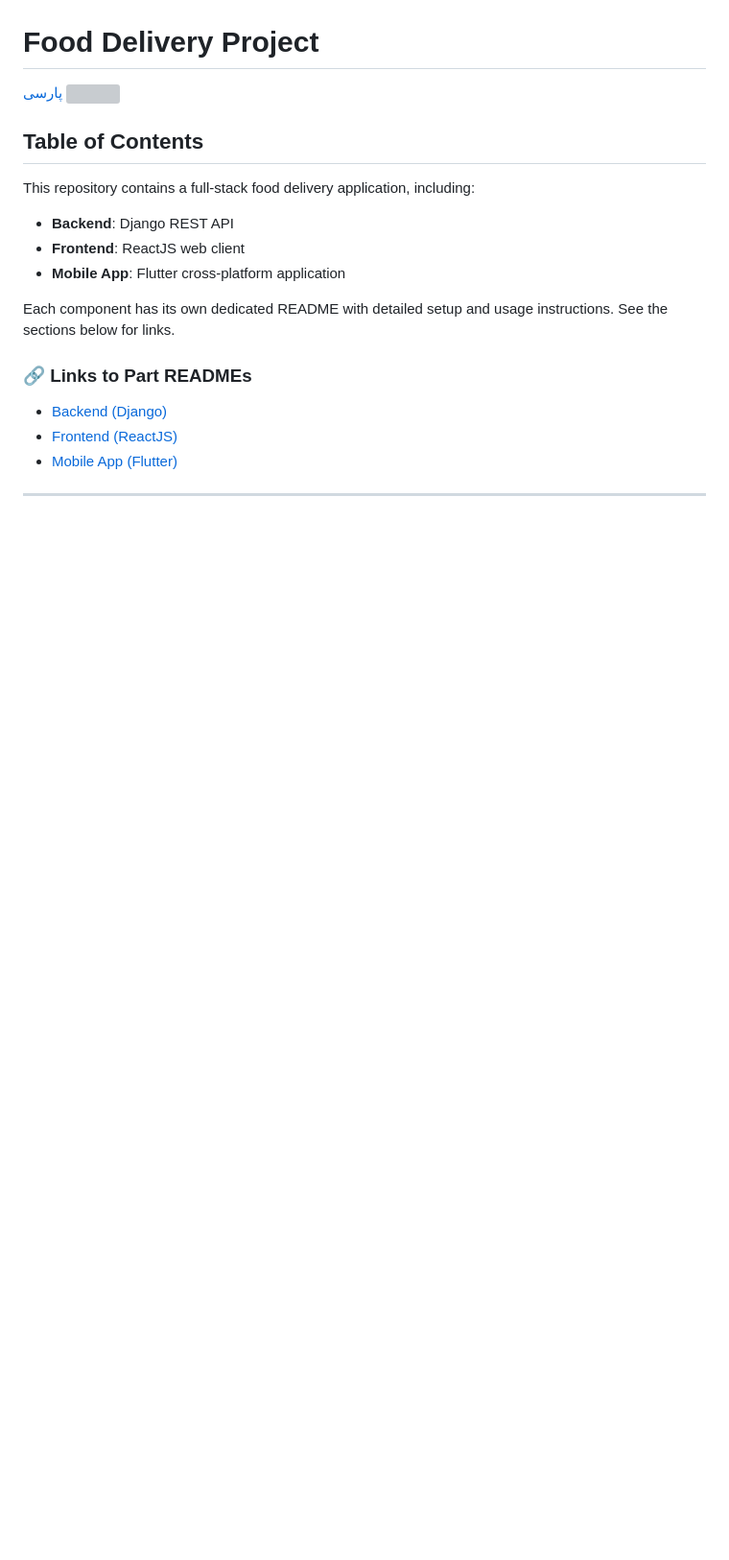
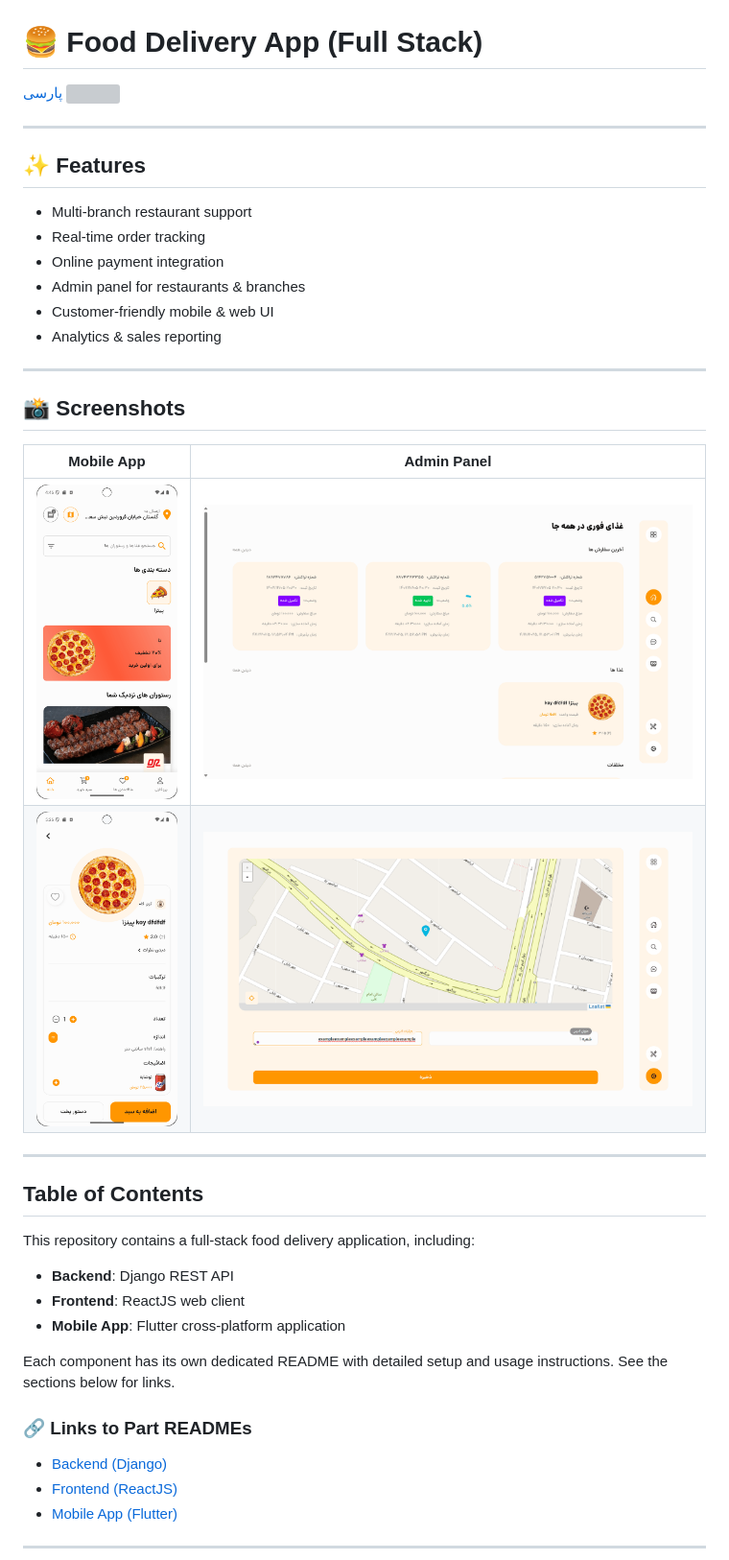
Before and after one commit to DivSlayer/Food-App, a Markdown page: README.md, the part around one of its changes. Shown at 96% size. GitHub-like rendering; blank space fills up the shorter version; grey boxes are pictures that could not be loaded.

```diff
--- a/README.md
+++ b/README.md
@@ -1,8 +1,31 @@
 
 ![alt-text](mockups/banner.png "Header Card")
 
-# Food Delivery Project
+# 🍔 Food Delivery App (Full Stack)
 [پارسی <img src="./svgs/ir_flag.svg" width="20"/>](README_FA.md)
+
+
+---
+
+## ✨ Features
+- Multi-branch restaurant support
+- Real-time order tracking
+- Online payment integration
+- Admin panel for restaurants & branches
+- Customer-friendly mobile & web UI
+- Analytics & sales reporting
+
+---
+
+## 📸 Screenshots
+
+| Mobile App | Admin Panel |
+|------------|-------------|
+| ![Mobile](mobile/screenshots/home_screen.png) | ![Web](reactjs/screenshots/home_screen.png) |
+| ![Mobile](mobile/screenshots/food_screen.png) | ![Web](reactjs/screenshots/map_screen.png) |
+
+---
+
 
 
 ## Table of Contents
```
Also changed, not shown: other parts of README.md (+0 -14 lines).
